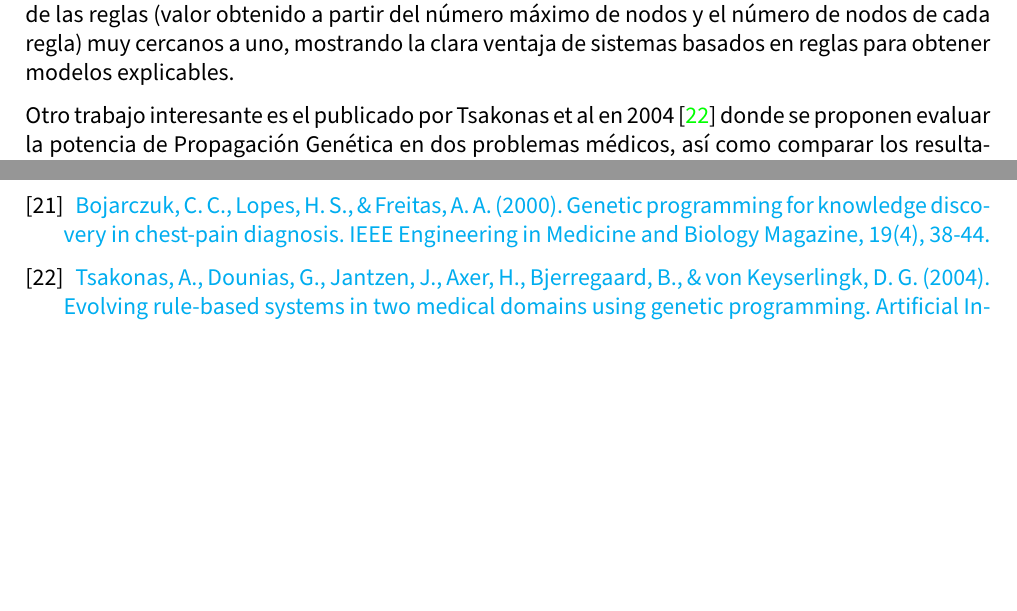
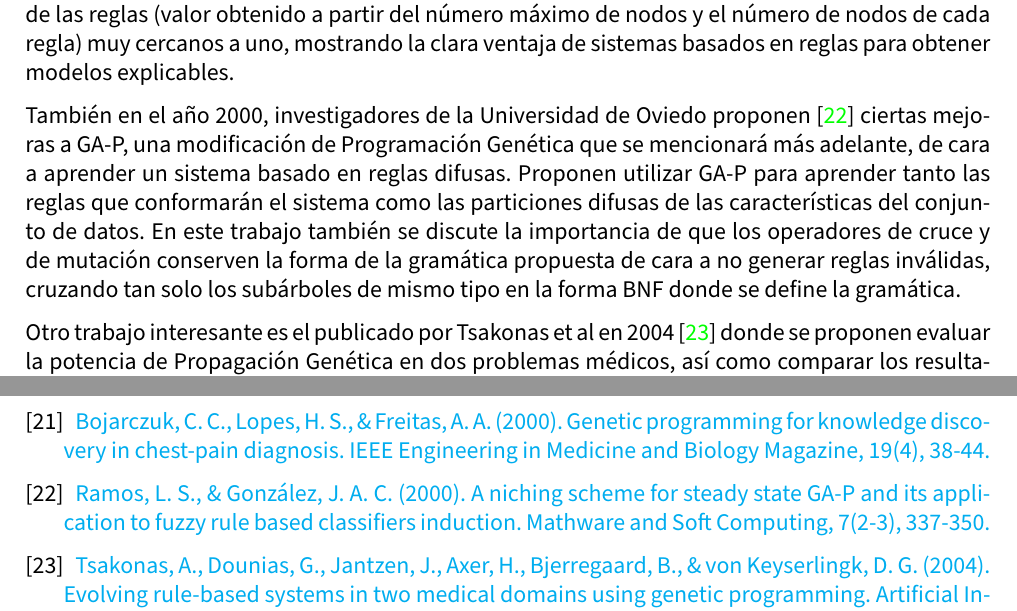
Before and after one commit to advy99/TFM, a LaTeX document (memoria/TFM.tex, which reads memoria/src/bibliografia.tex, memoria/src/estado_arte.tex): two parts of pages 16 and 60 of 62, joined at a grey line, cut so that both start at the same text, the shorter picture padded with empty space. Compiled offline with pdfLaTeX.

Commit message:
comento GA-P con nichos para aprendizaje de reglas difusas

```diff
--- a/memoria/src/bibliografia.tex
+++ b/memoria/src/bibliografia.tex
@@ -97,6 +97,10 @@
 	\bibitem{trabajoChestPain}
 
 	\href{https://ieeexplore.ieee.org/document/853480}{Bojarczuk, C. C., Lopes, H. S., \& Freitas, A. A. (2000). Genetic programming for knowledge discovery in chest-pain diagnosis. IEEE Engineering in Medicine and Biology Magazine, 19(4), 38-44.}
+
+	\bibitem{GAPnichosFuzzyRules}
+
+	\href{http://dmle.icmat.es/revistas/detalle.php?numero=1954}{Ramos, L. S., \& González, J. A. C. (2000). A niching scheme for steady state GA-P and its application to fuzzy rule based classifiers induction. Mathware and Soft Computing, 7(2-3), 337-350.}
 
 	\bibitem{reglasDosDominiosMedicosComparacion}
 
--- a/memoria/src/estado_arte.tex
+++ b/memoria/src/estado_arte.tex
@@ -85,6 +82,8 @@ En 1996, Edward Tunstel, investigador de la NASA y Mo Jamshidi, investigador de
 \end{figure}
 
 Más adelante, en el año 2000, investigadores del Centro Federal de Educación Tecnológica de Paraná, en Brasil, desarrollaron un trabajo \cite{trabajoChestPain} bastante similar al problema propuesto debido a la alta cantidad de clases y las pocas observaciones del problema disponibles. En este trabajo proponen un sistema basado en reglas de cara a predecir diagnósticos de doce tipos distintos de dolor torácico. De cara a obtener las reglas necesarias utilizan Programación Genética, lanzando para cada clase diez ejecuciones del algoritmo, manteniendo la mejor regla para cada clase como resultado, obteniendo un total de doce reglas. A pesar del bajo número de observaciones, consiguen unos resultados muy altos tanto de sensibilidad (probabilidad de detectar los verdaderos positivos) como de especificidad (probabilidad de detectar los verdaderos negativos), además de una simplicidad de las reglas (valor obtenido a partir del número máximo de nodos y el número de nodos de cada regla) muy cercanos a uno, mostrando la clara ventaja de sistemas basados en reglas para obtener modelos explicables.
+
+También en el año 2000, investigadores de la Universidad de Oviedo proponen \cite{GAPnichosFuzzyRules} ciertas mejoras a GA-P, una modificación de Programación Genética que se mencionará más adelante, de cara a aprender un sistema basado en reglas difusas. Proponen utilizar GA-P para aprender tanto las reglas que conformarán el sistema como las particiones difusas de las características del conjunto de datos. En este trabajo también se discute la importancia de que los operadores de cruce y de mutación conserven la forma de la gramática propuesta de cara a no generar reglas inválidas, cruzando tan solo los subárboles de mismo tipo en la forma BNF donde se define la gramática.
 
 Otro trabajo interesante es el publicado por Tsakonas et al en 2004 \cite{reglasDosDominiosMedicosComparacion} donde se proponen evaluar la potencia de Propagación Genética en dos problemas médicos, así como comparar los resultados con otros métodos como árboles C4.5. Para el primer problema se obtienen resultados con alrededor de un 70\% de acierto utilizando C4.5, utilizando Programación Genética para regresión simbólica se consigue un acierto cercano al 90\%, mientras que con Programación Genética obteniendo un sistema basado en reglas se consigue un acierto algo superior al 85\%. Para el segundo problema C4.5 consigue un acierto del 70\%, mientras que Programación Genética consigue alrededor de un 98\% con las distintas variantes.
 
```
Also changed, not shown: memoria/src/estado_arte.tex (5 more changed lines).
